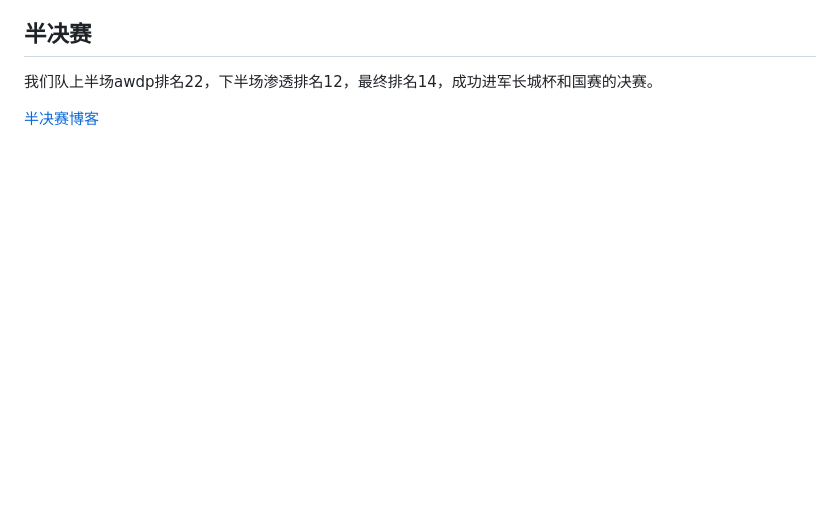
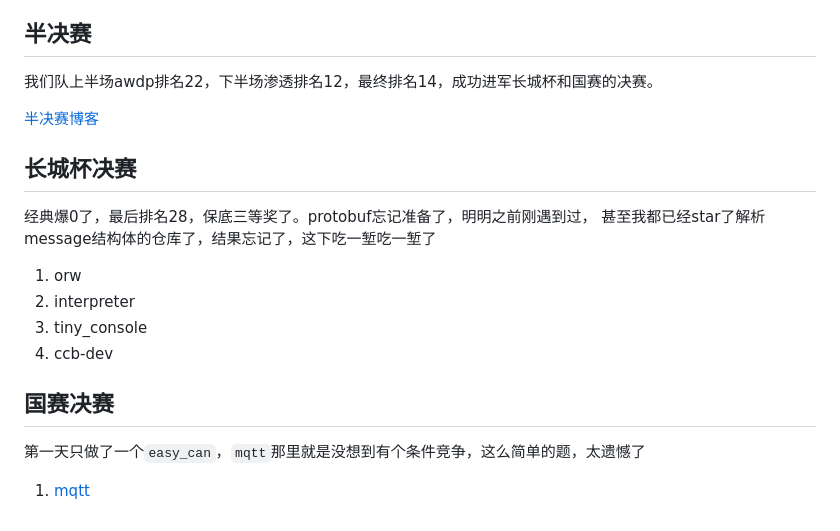
Before and after one commit to RocketMaDev/CTFWriteup, a Markdown page: ciscnxccb2025/README.md, the part around the change. Drawn GitHub-style; blank space fills up the shorter version.

Commit message:
ciscnxccb2025: add final day 1

```diff
--- a/ciscnxccb2025/README.md
+++ b/ciscnxccb2025/README.md
@@ -18,3 +18,19 @@
 我们队上半场awdp排名22，下半场渗透排名12，最终排名14，成功进军长城杯和国赛的决赛。
 
 [半决赛博客](https://rocketma.dev/2025/03/19/semifinal/)
+
+## 长城杯决赛
+
+经典爆0了，最后排名28，保底三等奖了。protobuf忘记准备了，明明之前刚遇到过，
+甚至我都已经star了解析message结构体的仓库了，结果忘记了，这下吃一堑吃一堑了
+
+1. orw
+2. interpreter
+3. tiny_console
+4. ccb-dev
+
+## 国赛决赛
+
+第一天只做了一个`easy_can`，`mqtt`那里就是没想到有个条件竞争，这么简单的题，太遗憾了
+
+1. [mqtt](final.mqtt.md)
```
Also changed, not shown: ciscnxccb2025/final.mqtt.md (added, +86 -0 lines), ciscnxccb2025/assets/sleep2.png (added).
